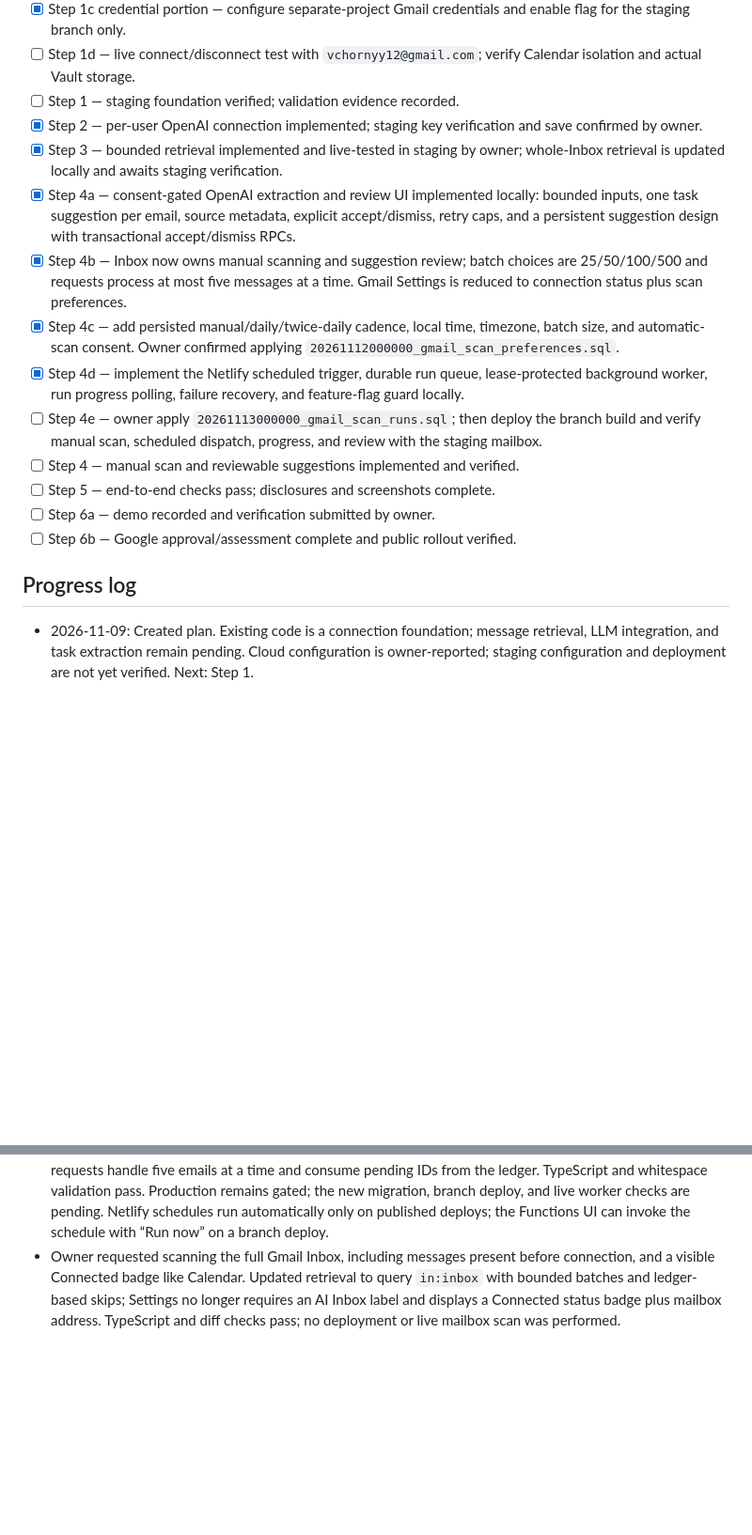
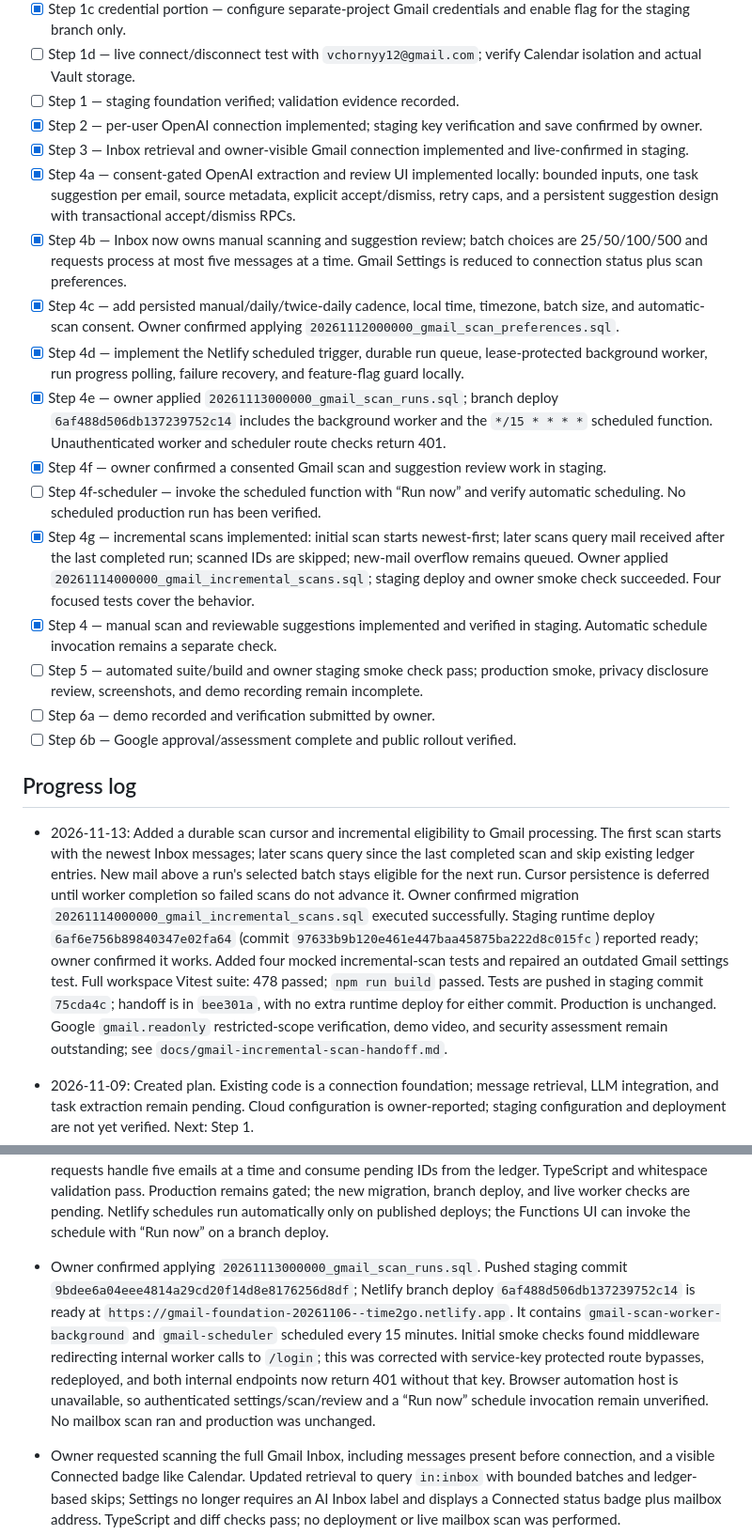
Before and after one commit to vchornyy12/time-app, a Markdown page: docs/gmail-ai-implementation-plan.md, 2 parts joined by grey strips. Shown at 94% size. Drawn GitHub-style; blank space fills up the shorter version.

Commit message:
Update Gmail implementation checklist

```diff
--- a/docs/gmail-ai-implementation-plan.md
+++ b/docs/gmail-ai-implementation-plan.md
@@ -28,18 +28,23 @@ check an item only when its implementation and required verification are complet
 - [ ] Step 1d — live connect/disconnect test with `vchornyy12@gmail.com`; verify Calendar isolation and actual Vault storage.
 - [ ] Step 1 — staging foundation verified; validation evidence recorded.
 - [x] Step 2 — per-user OpenAI connection implemented; staging key verification and save confirmed by owner.
-- [x] Step 3 — bounded retrieval implemented and live-tested in staging by owner; whole-Inbox retrieval is updated locally and awaits staging verification.
+- [x] Step 3 — Inbox retrieval and owner-visible Gmail connection implemented and live-confirmed in staging.
 - [x] Step 4a — consent-gated OpenAI extraction and review UI implemented locally: bounded inputs, one task suggestion per email, source metadata, explicit accept/dismiss, retry caps, and a persistent suggestion design with transactional accept/dismiss RPCs.
 - [x] Step 4b — Inbox now owns manual scanning and suggestion review; batch choices are 25/50/100/500 and requests process at most five messages at a time. Gmail Settings is reduced to connection status plus scan preferences.
 - [x] Step 4c — add persisted manual/daily/twice-daily cadence, local time, timezone, batch size, and automatic-scan consent. Owner confirmed applying `20261112000000_gmail_scan_preferences.sql`.
 - [x] Step 4d — implement the Netlify scheduled trigger, durable run queue, lease-protected background worker, run progress polling, failure recovery, and feature-flag guard locally.
-- [ ] Step 4e — owner apply `20261113000000_gmail_scan_runs.sql`; then deploy the branch build and verify manual scan, scheduled dispatch, progress, and review with the staging mailbox.
-- [ ] Step 4 — manual scan and reviewable suggestions implemented and verified.
-- [ ] Step 5 — end-to-end checks pass; disclosures and screenshots complete.
+- [x] Step 4e — owner applied `20261113000000_gmail_scan_runs.sql`; branch deploy `6af488d506db137239752c14` includes the background worker and the `*/15 * * * *` scheduled function. Unauthenticated worker and scheduler route checks return 401.
+- [x] Step 4f — owner confirmed a consented Gmail scan and suggestion review work in staging.
+- [ ] Step 4f-scheduler — invoke the scheduled function with “Run now” and verify automatic scheduling. No scheduled production run has been verified.
+- [x] Step 4g — incremental scans implemented: initial scan starts newest-first; later scans query mail received after the last completed run; scanned IDs are skipped; new-mail overflow remains queued. Owner applied `20261114000000_gmail_incremental_scans.sql`; staging deploy and owner smoke check succeeded. Four focused tests cover the behavior.
+- [x] Step 4 — manual scan and reviewable suggestions implemented and verified in staging. Automatic schedule invocation remains a separate check.
+- [ ] Step 5 — automated suite/build and owner staging smoke check pass; production smoke, privacy disclosure review, screenshots, and demo recording remain incomplete.
 - [ ] Step 6a — demo recorded and verification submitted by owner.
 - [ ] Step 6b — Google approval/assessment complete and public rollout verified.
 
 ## Progress log
+
+- 2026-11-13: Added a durable scan cursor and incremental eligibility to Gmail processing. The first scan starts with the newest Inbox messages; later scans query since the last completed scan and skip existing ledger entries. New mail above a run's selected batch stays eligible for the next run. Cursor persistence is deferred until worker completion so failed scans do not advance it. Owner confirmed migration `20261114000000_gmail_incremental_scans.sql` executed successfully. Staging runtime deploy `6af6e756b89840347e02fa64` (commit `97633b9b120e461e447baa45875ba222d8c015fc`) reported ready; owner confirmed it works. Added four mocked incremental-scan tests and repaired an outdated Gmail settings test. Full workspace Vitest suite: 478 passed; `npm run build` passed. Tests are pushed in staging commit `75cda4c`; handoff is in `bee301a`, with no extra runtime deploy for either commit. Production is unchanged. Google `gmail.readonly` restricted-scope verification, demo video, and security assessment remain outstanding; see `docs/gmail-incremental-scan-handoff.md`.
 
 - 2026-11-09: Created plan. Existing code is a connection foundation; message retrieval, LLM integration, and task extraction remain pending. Cloud configuration is owner-reported; staging configuration and deployment are not yet verified. Next: Step 1.
 - 2026-11-09 verification: 4 targeted Vitest files / 26 tests passed; `npx tsc --noEmit`, targeted ESLint, and `npm run build` passed. Build reports an existing middleware-to-proxy deprecation warning. `scripts/test-gmail-foundation.mjs` passed using the existing temporary PGlite installation; its Vault stub verifies permissions/lifecycle, not encryption.
@@ -68,5 +73,6 @@ check an item only when its implementation and required verification are complet
 - Owner confirmed staging Gmail retrieval works. Step 3 is complete. Next: step 4, consent-gated AI extraction and reviewable task suggestions, while preserving a human review before task creation.
 - 2026-11-11: Implemented the manual consent checkbox and scan action. The server retrieves Inbox messages itself, sends only bounded text/subject/sender to the user's connected OpenAI key (`store: false`), requests structured suggestions, and treats email content as untrusted. No task is created until acceptance. Suggestions persist without email bodies; accept/dismiss use transactional database RPCs and create an inbox task only on accept. Per-message scan attempts are capped at three, and each request is limited to five messages / 30,000 text characters. Added migration `20261111000001_gmail_task_suggestions.sql`; it has not been applied. TypeScript and `git diff --check` pass. Tests, staging migration/deploy, live AI flow, privacy-policy review, and Google submission remain incomplete. Production was not changed.
 - 2026-11-11: User asked for whole-Inbox scanning, selectable batch sizes (25/50/100/500), and cadence/time controls in Settings. Added the Inbox scanner and settings; owner confirmed applying `20261112000000_gmail_scan_preferences.sql`. Added migration `20261113000000_gmail_scan_runs.sql` with the durable queue, scan progress, leases, and local-time scheduling. Added Netlify scheduled and background functions plus authenticated Next.js routes. Background requests handle five emails at a time and consume pending IDs from the ledger. TypeScript and whitespace validation pass. Production remains gated; the new migration, branch deploy, and live worker checks are pending. Netlify schedules run automatically only on published deploys; the Functions UI can invoke the schedule with “Run now” on a branch deploy.
+- Owner confirmed applying `20261113000000_gmail_scan_runs.sql`. Pushed staging commit `9bdee6a04eee4814a29cd20f14d8e8176256d8df`; Netlify branch deploy `6af488d506db137239752c14` is ready at `https://gmail-foundation-20261106--time2go.netlify.app`. It contains `gmail-scan-worker-background` and `gmail-scheduler` scheduled every 15 minutes. Initial smoke checks found middleware redirecting internal worker calls to `/login`; this was corrected with service-key protected route bypasses, redeployed, and both internal endpoints now return 401 without that key. Browser automation host is unavailable, so authenticated settings/scan/review and a “Run now” schedule invocation remain unverified. No mailbox scan ran and production was unchanged.
 - Owner requested scanning the full Gmail Inbox, including messages present before connection, and a visible Connected badge like Calendar. Updated retrieval to query `in:inbox` with bounded batches and ledger-based skips; Settings no longer requires an AI Inbox label and displays a Connected status badge plus mailbox address. TypeScript and diff checks pass; no deployment or live mailbox scan was performed.
 - Owner confirmed applying `20261111000001_gmail_task_suggestions.sql`. Local production build passed. Initial draft preview `6af4523826753533f6077ab1` used deploy-preview context and did not target the stable staging URL. Follow-up branch deploy `6af45dd1097d93cb7550deba` now targets `https://gmail-foundation-20261106--time2go.netlify.app` with `branch-deploy` context. Anonymous `/api/gmail/auth` returns the expected login redirect (307), confirming the staging Gmail flag is active without accessing a mailbox. Production remains unchanged. Authenticated Settings and scan/review behavior still need owner confirmation; Step 4/5 stay open.
```
